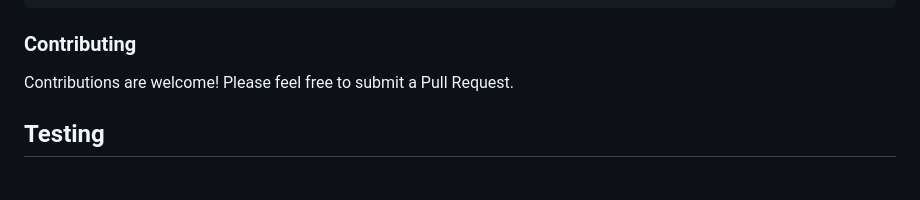
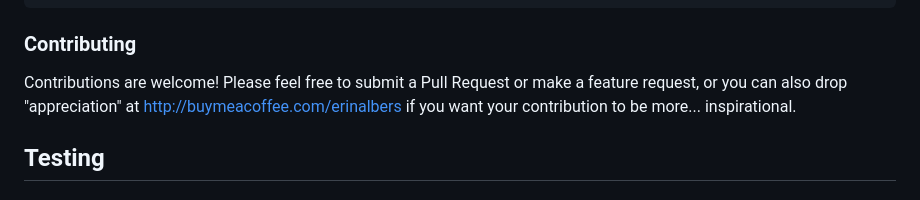
Before and after one commit to erinalbers/grocy-receipt-ocr, a Markdown page: README.md, the part around the change. Rendered like a GitHub page.

Commit message:
contributing change

```diff
--- a/README.md
+++ b/README.md
@@ -101,7 +101,7 @@ grocy-receipt-ocr/
 
 ### Contributing
 
-Contributions are welcome! Please feel free to submit a Pull Request.
+Contributions are welcome! Please feel free to submit a Pull Request or make a feature request, or you can also drop "appreciation" at http://buymeacoffee.com/erinalbers if you want your contribution to be more... inspirational.
 
 ## Testing
 
```
